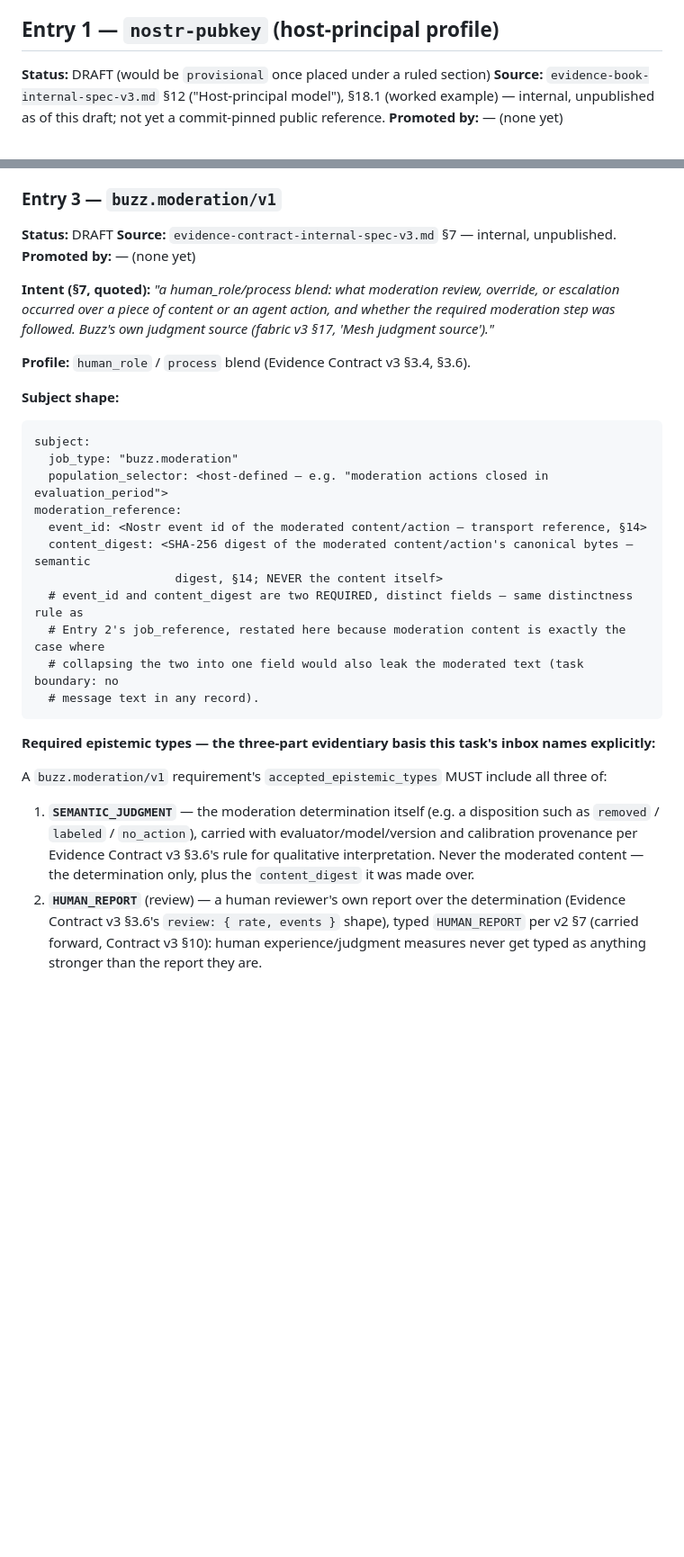
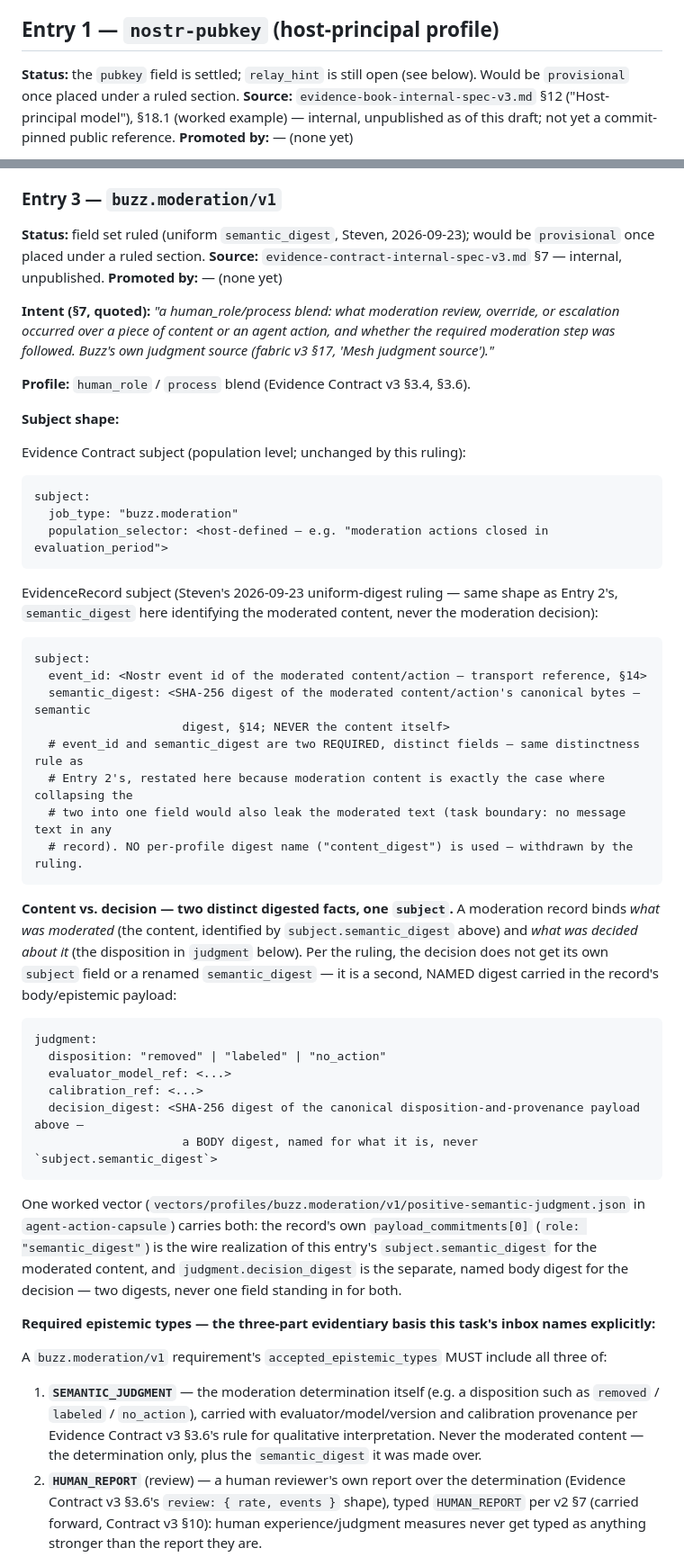
Before and after one commit to action-state-group/capsule-registry, a Markdown page: drafts/a18-host-principal-and-buzz-profiles.md, 2 parts joined by grey strips. Shown at 90% size. Rendered like a GitHub page; blank space fills up the shorter version.

````diff
--- a/drafts/a18-host-principal-and-buzz-profiles.md
+++ b/drafts/a18-host-principal-and-buzz-profiles.md
@@ -33,7 +48,8 @@ moment placement and field sets are both ruled.
 
 ## Entry 1 — `nostr-pubkey` (host-principal profile)
 
-**Status:** DRAFT (would be `provisional` once placed under a ruled section)
+**Status:** the `pubkey` field is settled; `relay_hint` is still open (see below). Would be
+`provisional` once placed under a ruled section.
 **Source:** `evidence-book-internal-spec-v3.md` §12 ("Host-principal model"), §18.1 (worked
 example) — internal, unpublished as of this draft; not yet a commit-pinned public reference.
 **Promoted by:** — (none yet)
@@ -141,7 +174,8 @@ agent-job outcome to an obligation, that binding is `obligation_refs` on the *co
 
 ### Entry 3 — `buzz.moderation/v1`
 
-**Status:** DRAFT
+**Status:** field set ruled (uniform `semantic_digest`, Steven, 2026-09-23); would be `provisional`
+once placed under a ruled section.
 **Source:** `evidence-contract-internal-spec-v3.md` §7 — internal, unpublished.
 **Promoted by:** — (none yet)
 
@@ -153,19 +187,45 @@ source')."*
 **Profile:** `human_role` / `process` blend (Evidence Contract v3 §3.4, §3.6).
 
 **Subject shape:**
+
+Evidence Contract subject (population level; unchanged by this ruling):
 ```
 subject:
   job_type: "buzz.moderation"
   population_selector: <host-defined — e.g. "moderation actions closed in evaluation_period">
-moderation_reference:
+```
+
+EvidenceRecord subject (Steven's 2026-09-23 uniform-digest ruling — same shape as Entry 2's,
+`semantic_digest` here identifying the moderated content, never the moderation decision):
+```
+subject:
   event_id: <Nostr event id of the moderated content/action — transport reference, §14>
-  content_digest: <SHA-256 digest of the moderated content/action's canonical bytes — semantic
-                    digest, §14; NEVER the content itself>
-  # event_id and content_digest are two REQUIRED, distinct fields — same distinctness rule as
-  # Entry 2's job_reference, restated here because moderation content is exactly the case where
-  # collapsing the two into one field would also leak the moderated text (task boundary: no
-  # message text in any record).
+  semantic_digest: <SHA-256 digest of the moderated content/action's canonical bytes — semantic
+                     digest, §14; NEVER the content itself>
+  # event_id and semantic_digest are two REQUIRED, distinct fields — same distinctness rule as
+  # Entry 2's, restated here because moderation content is exactly the case where collapsing the
+  # two into one field would also leak the moderated text (task boundary: no message text in any
+  # record). NO per-profile digest name ("content_digest") is used — withdrawn by the ruling.
 ```
+
+**Content vs. decision — two distinct digested facts, one `subject`.** A moderation record binds
+*what was moderated* (the content, identified by `subject.semantic_digest` above) and *what was
+decided about it* (the disposition in `judgment` below). Per the ruling, the decision does not get
+its own `subject` field or a renamed `semantic_digest` — it is a second, NAMED digest carried in
+the record's body/epistemic payload:
+```
+judgment:
+  disposition: "removed" | "labeled" | "no_action"
+  evaluator_model_ref: <...>
+  calibration_ref: <...>
+  decision_digest: <SHA-256 digest of the canonical disposition-and-provenance payload above —
+                     a BODY digest, named for what it is, never `subject.semantic_digest`>
+```
+One worked vector (`vectors/profiles/buzz.moderation/v1/positive-semantic-judgment.json` in
+`agent-action-capsule`) carries both: the record's own `payload_commitments[0]` (`role:
+"semantic_digest"`) is the wire realization of this entry's `subject.semantic_digest` for the
+moderated content, and `judgment.decision_digest` is the separate, named body digest for the
+decision — two digests, never one field standing in for both.
 
 **Required epistemic types — the three-part evidentiary basis this task's inbox names
 explicitly:**
@@ -174,7 +234,7 @@ A `buzz.moderation/v1` requirement's `accepted_epistemic_types` MUST include all
 1. **`SEMANTIC_JUDGMENT`** — the moderation determination itself (e.g. a disposition such as
    `removed` / `labeled` / `no_action`), carried with evaluator/model/version and calibration
    provenance per Evidence Contract v3 §3.6's rule for qualitative interpretation. Never the
-   moderated content — the determination only, plus the `content_digest` it was made over.
+   moderated content — the determination only, plus the `semantic_digest` it was made over.
 2. **`HUMAN_REPORT`** (review) — a human reviewer's own report over the determination (Evidence
    Contract v3 §3.6's `review: { rate, events }` shape), typed `HUMAN_REPORT` per v2 §7 (carried
    forward, Contract v3 §10): human experience/judgment measures never get typed as anything
````
Also changed, not shown: other parts of drafts/a18-host-principal-and-buzz-profiles.md (+63 -21 lines).
